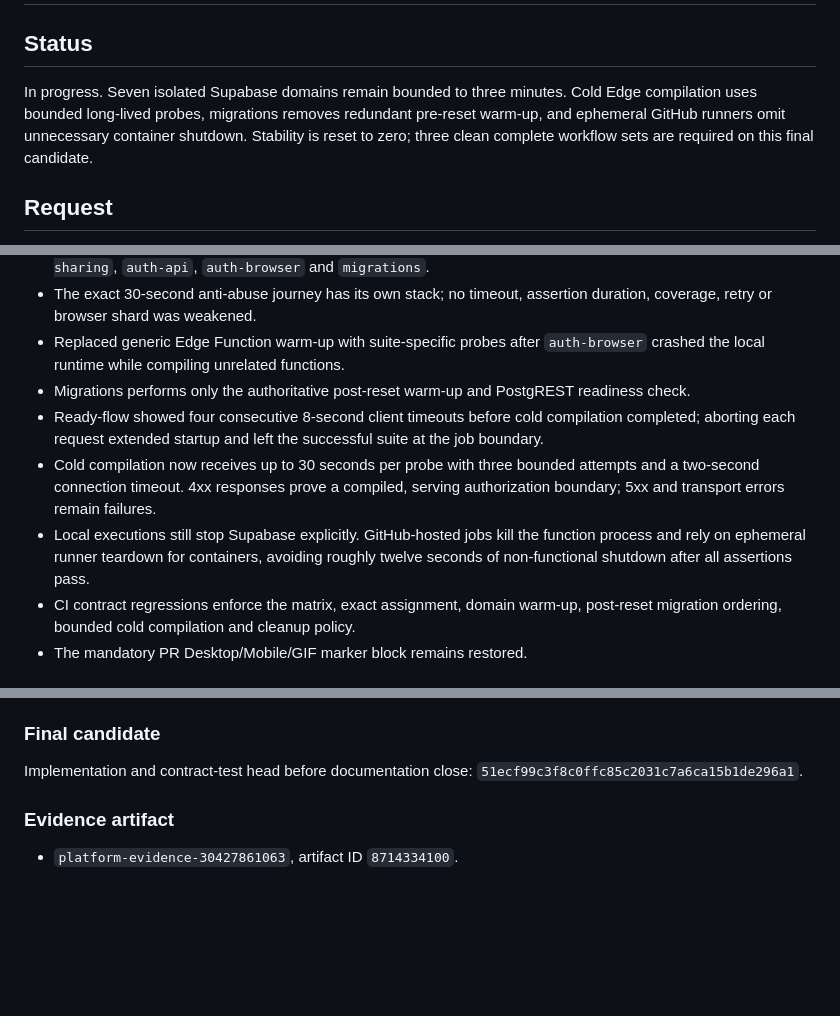
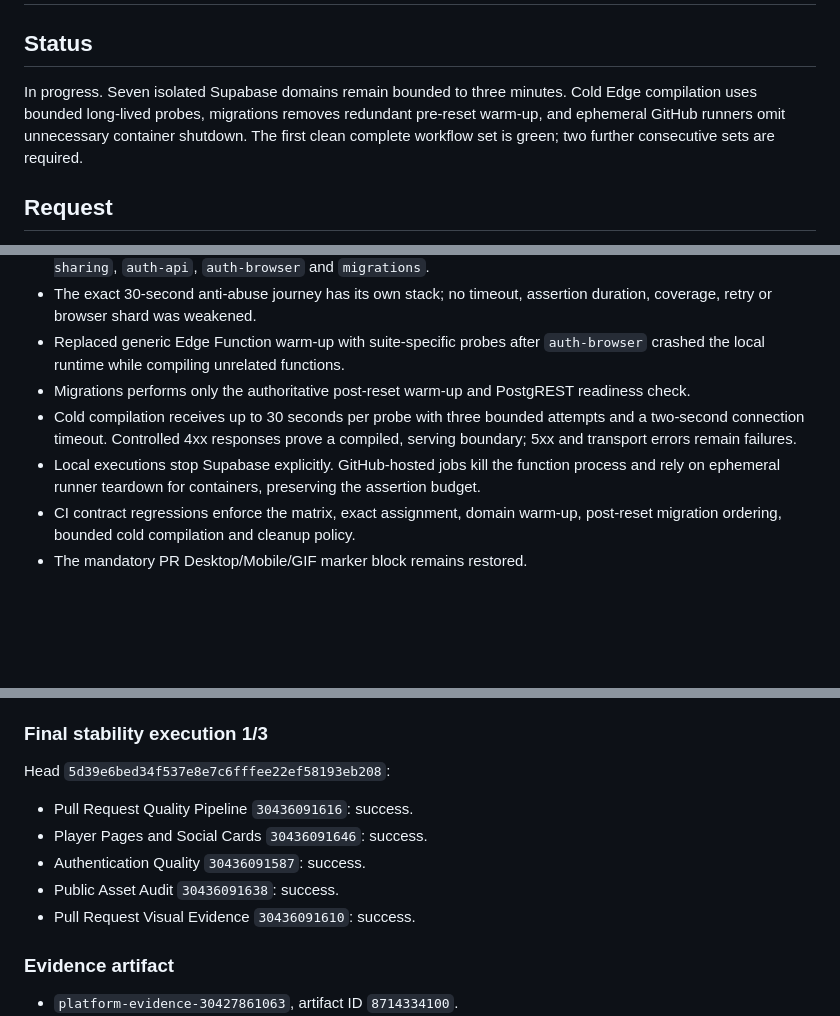
Before and after one commit to juanjoGonDev/106, a Markdown page: .agents/specs/2026-07-29-ci-regression-fix.md, 3 parts joined by grey strips. GitHub-like rendering; blank space fills up the shorter version.

Commit message:
docs(ci): record final stability run one

```diff
--- a/.agents/specs/2026-07-29-ci-regression-fix.md
+++ b/.agents/specs/2026-07-29-ci-regression-fix.md
@@ -2,7 +2,7 @@
 
 ## Status
 
-In progress. Seven isolated Supabase domains remain bounded to three minutes. Cold Edge compilation uses bounded long-lived probes, migrations removes redundant pre-reset warm-up, and ephemeral GitHub runners omit unnecessary container shutdown. Stability is reset to zero; three clean complete workflow sets are required on this final candidate.
+In progress. Seven isolated Supabase domains remain bounded to three minutes. Cold Edge compilation uses bounded long-lived probes, migrations removes redundant pre-reset warm-up, and ephemeral GitHub runners omit unnecessary container shutdown. The first clean complete workflow set is green; two further consecutive sets are required.
 
 ## Request
 
@@ -16,9 +16,8 @@ Fix PR #39 CI without weakening validation, removing journeys, adding behavioral
 - The exact 30-second anti-abuse journey has its own stack; no timeout, assertion duration, coverage, retry or browser shard was weakened.
 - Replaced generic Edge Function warm-up with suite-specific probes after `auth-browser` crashed the local runtime while compiling unrelated functions.
 - Migrations performs only the authoritative post-reset warm-up and PostgREST readiness check.
-- Ready-flow showed four consecutive 8-second client timeouts before cold compilation completed; aborting each request extended startup and left the successful suite at the job boundary.
-- Cold compilation now receives up to 30 seconds per probe with three bounded attempts and a two-second connection timeout. 4xx responses prove a compiled, serving authorization boundary; 5xx and transport errors remain failures.
-- Local executions still stop Supabase explicitly. GitHub-hosted jobs kill the function process and rely on ephemeral runner teardown for containers, avoiding roughly twelve seconds of non-functional shutdown after all assertions pass.
+- Cold compilation receives up to 30 seconds per probe with three bounded attempts and a two-second connection timeout. Controlled 4xx responses prove a compiled, serving boundary; 5xx and transport errors remain failures.
+- Local executions stop Supabase explicitly. GitHub-hosted jobs kill the function process and rely on ephemeral runner teardown for containers, preserving the assertion budget.
 - CI contract regressions enforce the matrix, exact assignment, domain warm-up, post-reset migration ordering, bounded cold compilation and cleanup policy.
 - The mandatory PR Desktop/Mobile/GIF marker block remains restored.
 
@@ -44,9 +43,15 @@ Fix PR #39 CI without weakening validation, removing journeys, adding behavioral
 - Double migration warm-up: migrations passed and was cancelled during cleanup.
 - Short ready-flow probes: the suite passed its real 30-second deadline assertion but was cancelled during cleanup after repeated cold-compilation aborts.
 
-### Final candidate
+### Final stability execution 1/3
 
-Implementation and contract-test head before documentation close: `51ecf99c3f8c0ffc85c2031c7a6ca15b1de296a1`.
+Head `5d39e6bed34f537e8e7c6fffee22ef58193eb208`:
+
+- Pull Request Quality Pipeline `30436091616`: success.
+- Player Pages and Social Cards `30436091646`: success.
+- Authentication Quality `30436091587`: success.
+- Public Asset Audit `30436091638`: success.
+- Pull Request Visual Evidence `30436091610`: success.
 
 ### Evidence artifact
 
```
Also changed, not shown: other parts of .agents/specs/2026-07-29-ci-regression-fix.md (+2 -2 lines).
